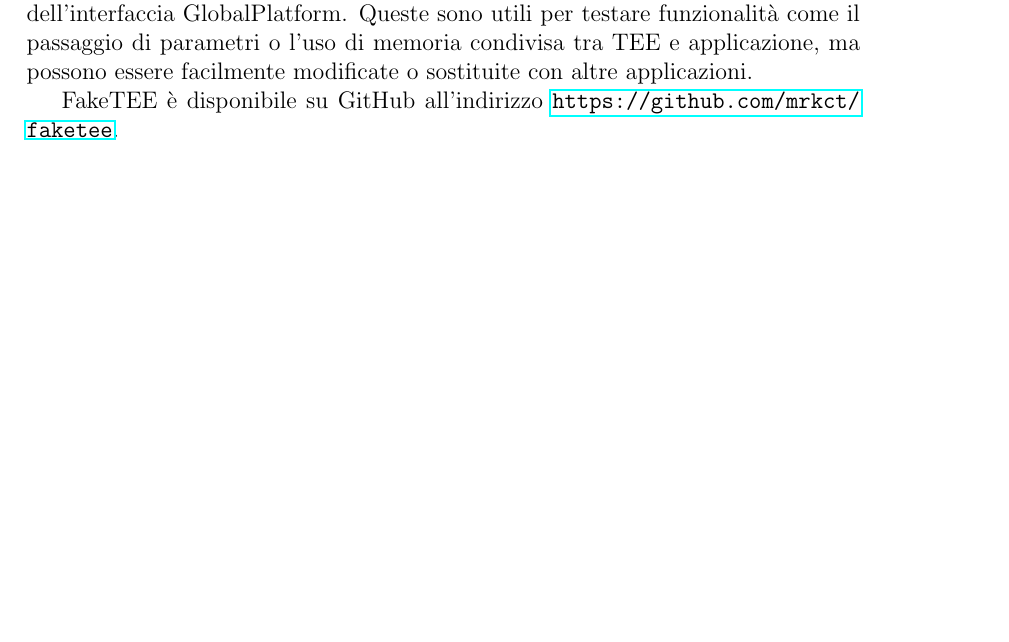
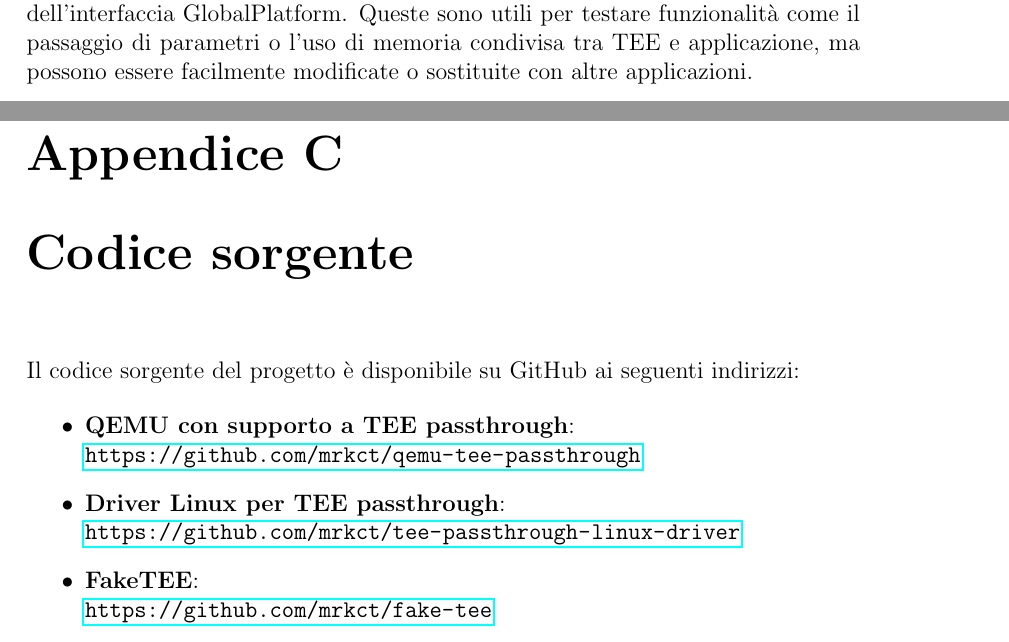
Before and after one commit to mrkct/tesi, a LaTeX document (main.tex): part of page 42 of 46 before the commit and two parts of pages 42 and 44 of 47 after it, the two joined at a grey line, cut so that both start at the same text, the shorter picture padded with empty space. Compiled offline with pdfLaTeX.

Commit message:
appendix codice sorgente

```diff
--- a/main.tex
+++ b/main.tex
@@ -1832,11 +1832,27 @@ Queste sono utili per testare funzionalità come il passaggio di parametri o
 l'uso di memoria condivisa tra TEE e applicazione, ma possono essere
 facilmente modificate o sostituite con altre applicazioni.
 
-FakeTEE è disponibile su GitHub all'indirizzo
-\url{https://github.com/mrkct/faketee}.
-
 \chapter{Impostazione dell'ambiente di sviluppo e testing}
 \label{app:impostazione-ambiente-sviluppo-testing}
+
+\chapter{Codice sorgente}
+\label{app:codice-sorgente}
+Il codice sorgente del progetto è disponibile su GitHub ai seguenti indirizzi:
+
+\begin{itemize}
+    \item
+        \textbf{QEMU con supporto a TEE passthrough}: \\
+        \noindent
+        \url{https://github.com/mrkct/qemu-tee-passthrough}
+    \item
+        \textbf{Driver Linux per TEE passthrough}: \\
+        \noindent
+        \url{https://github.com/mrkct/tee-passthrough-linux-driver}
+    \item
+        \textbf{FakeTEE}: \\
+        \noindent
+        \url{https://github.com/mrkct/fake-tee}
+\end{itemize}
 
 \bibliographystyle{unsrt}
 \bibliography{bibliografia}
```
Also changed, not shown: main.tex (6 more changed lines).
